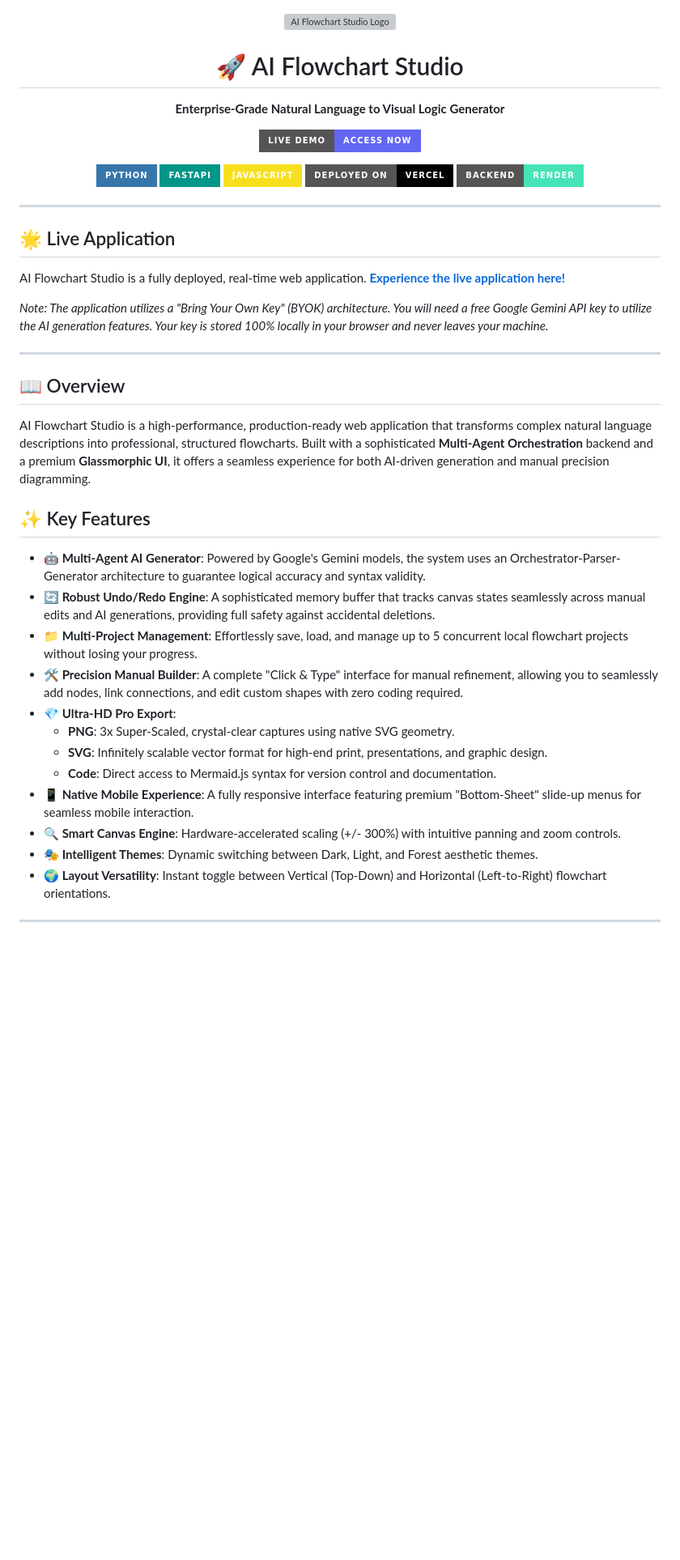
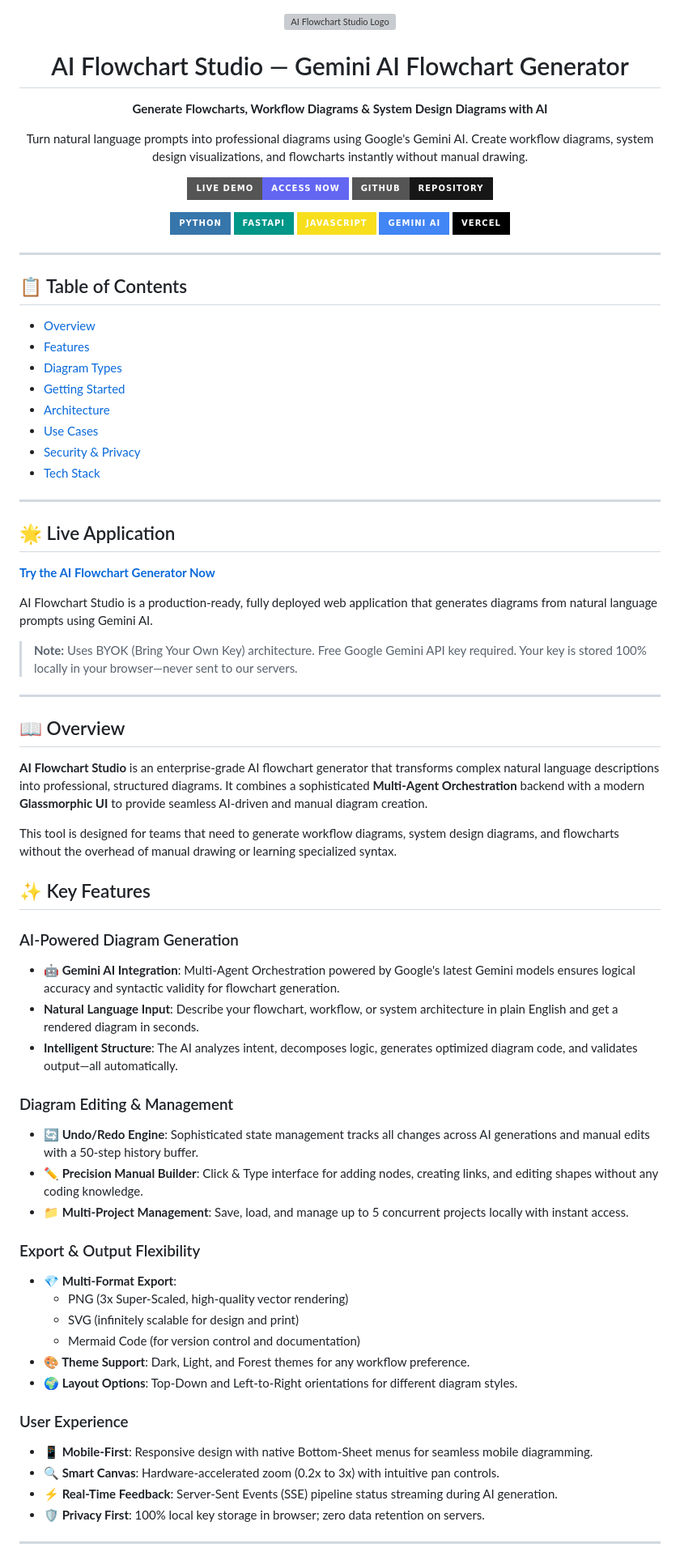
Before and after one commit to Yuvakunaal/AI-Flowchart-Studio, a Markdown page: Readme.md, the part around one of its changes. Shown at 81% size. Rendered like a GitHub page; badges without logos; blank space fills up the shorter version; grey boxes are pictures that could not be loaded.

```diff
--- a/Readme.md
+++ b/Readme.md
@@ -1,49 +1,83 @@
 <div align="center">
   <img src="https://raw.githubusercontent.com/Yuvakunaal/AI-Flowchart-Studio/main/frontend/favicon.svg" alt="AI Flowchart Studio Logo" width="120" />
 
-  # 🚀 AI Flowchart Studio
+# AI Flowchart Studio — Gemini AI Flowchart Generator
 
-  **Enterprise-Grade Natural Language to Visual Logic Generator**
+**Generate Flowcharts, Workflow Diagrams & System Design Diagrams with AI**
 
-  [![Live Demo](https://img.shields.io/badge/Live_Demo-Access_Now-6366f1?style=for-the-badge)](https://ai-flowchart-studio.vercel.app)
+Turn natural language prompts into professional diagrams using Google's Gemini AI. Create workflow diagrams, system design visualizations, and flowcharts instantly without manual drawing.
 
-  ![Python](https://img.shields.io/badge/Python-3776AB?style=for-the-badge&logo=python&logoColor=white)
-  ![FastAPI](https://img.shields.io/badge/FastAPI-009688?style=for-the-badge&logo=fastapi&logoColor=white)
-  ![JavaScript](https://img.shields.io/badge/JavaScript-F7DF1E?style=for-the-badge&logo=javascript&logoColor=black)
-  ![Vercel](https://img.shields.io/badge/Deployed_on-Vercel-000000?style=for-the-badge&logo=vercel&logoColor=white)
-  ![Render](https://img.shields.io/badge/Backend-Render-46E3B7?style=for-the-badge&logo=render&logoColor=white)
+[![Live Demo](https://img.shields.io/badge/Live_Demo-Access_Now-6366f1?style=for-the-badge)](https://ai-flowchart-studio.vercel.app)
+[![GitHub](https://img.shields.io/badge/GitHub-Repository-181717?style=for-the-badge&logo=github)](https://github.com/Yuvakunaal/AI-Flowchart-Studio)
+
+![Python](https://img.shields.io/badge/Python-3776AB?style=for-the-badge&logo=python&logoColor=white)
+![FastAPI](https://img.shields.io/badge/FastAPI-009688?style=for-the-badge&logo=fastapi&logoColor=white)
+![JavaScript](https://img.shields.io/badge/JavaScript-F7DF1E?style=for-the-badge&logo=javascript&logoColor=black)
+![Gemini AI](https://img.shields.io/badge/Gemini_AI-4285F4?style=for-the-badge&logo=google&logoColor=white)
+![Vercel](https://img.shields.io/badge/Vercel-000000?style=for-the-badge&logo=vercel&logoColor=white)
 
 </div>
 
 ---
 
+## 📋 Table of Contents
+
+- [Overview](#overview)
+- [Features](#features)
+- [Diagram Types](#diagram-types)
+- [Getting Started](#getting-started)
+- [Architecture](#architecture)
+- [Use Cases](#use-cases)
+- [Security & Privacy](#security--privacy)
+- [Tech Stack](#tech-stack)
+
+---
+
 ## 🌟 Live Application
 
-AI Flowchart Studio is a fully deployed, real-time web application.
-**[Experience the live application here!](https://ai-flowchart-studio.vercel.app)**
+**[Try the AI Flowchart Generator Now](https://ai-flowchart-studio.vercel.app)**
 
-*Note: The application utilizes a "Bring Your Own Key" (BYOK) architecture. You will need a free Google Gemini API key to utilize the AI generation features. Your key is stored 100% locally in your browser and never leaves your machine.*
+AI Flowchart Studio is a production-ready, fully deployed web application that generates diagrams from natural language prompts using Gemini AI.
+
+> **Note:** Uses BYOK (Bring Your Own Key) architecture. Free Google Gemini API key required. Your key is stored 100% locally in your browser—never sent to our servers.
 
 ---
 
 ## 📖 Overview
 
-AI Flowchart Studio is a high-performance, production-ready web application that transforms complex natural language descriptions into professional, structured flowcharts. Built with a sophisticated **Multi-Agent Orchestration** backend and a premium **Glassmorphic UI**, it offers a seamless experience for both AI-driven generation and manual precision diagramming.
+**AI Flowchart Studio** is an enterprise-grade AI flowchart generator that transforms complex natural language descriptions into professional, structured diagrams. It combines a sophisticated **Multi-Agent Orchestration** backend with a modern **Glassmorphic UI** to provide seamless AI-driven and manual diagram creation.
+
+This tool is designed for teams that need to generate workflow diagrams, system design diagrams, and flowcharts without the overhead of manual drawing or learning specialized syntax.
 
 ## ✨ Key Features
 
-- **🤖 Multi-Agent AI Generator**: Powered by Google's Gemini models, the system uses an Orchestrator-Parser-Generator architecture to guarantee logical accuracy and syntax validity.
-- **🔄 Robust Undo/Redo Engine**: A sophisticated memory buffer that tracks canvas states seamlessly across manual edits and AI generations, providing full safety against accidental deletions.
-- **📁 Multi-Project Management**: Effortlessly save, load, and manage up to 5 concurrent local flowchart projects without losing your progress.
-- **🛠️ Precision Manual Builder**: A complete "Click & Type" interface for manual refinement, allowing you to seamlessly add nodes, link connections, and edit custom shapes with zero coding required.
-- **💎 Ultra-HD Pro Export**:
-    - **PNG**: 3x Super-Scaled, crystal-clear captures using native SVG geometry.
-    - **SVG**: Infinitely scalable vector format for high-end print, presentations, and graphic design.
-    - **Code**: Direct access to Mermaid.js syntax for version control and documentation.
-- **📱 Native Mobile Experience**: A fully responsive interface featuring premium "Bottom-Sheet" slide-up menus for seamless mobile interaction.
-- **🔍 Smart Canvas Engine**: Hardware-accelerated scaling (+/- 300%) with intuitive panning and zoom controls.
-- **🎭 Intelligent Themes**: Dynamic switching between Dark, Light, and Forest aesthetic themes.
-- **🌍 Layout Versatility**: Instant toggle between Vertical (Top-Down) and Horizontal (Left-to-Right) flowchart orientations.
+### AI-Powered Diagram Generation
+
+- **🤖 Gemini AI Integration**: Multi-Agent Orchestration powered by Google's latest Gemini models ensures logical accuracy and syntactic validity for flowchart generation.
+- **Natural Language Input**: Describe your flowchart, workflow, or system architecture in plain English and get a rendered diagram in seconds.
+- **Intelligent Structure**: The AI analyzes intent, decomposes logic, generates optimized diagram code, and validates output—all automatically.
+
+### Diagram Editing & Management
+
+- **🔄 Undo/Redo Engine**: Sophisticated state management tracks all changes across AI generations and manual edits with a 50-step history buffer.
+- **✏️ Precision Manual Builder**: Click & Type interface for adding nodes, creating links, and editing shapes without any coding knowledge.
+- **📁 Multi-Project Management**: Save, load, and manage up to 5 concurrent projects locally with instant access.
+
+### Export & Output Flexibility
+
+- **💎 Multi-Format Export**:
+  - PNG (3x Super-Scaled, high-quality vector rendering)
+  - SVG (infinitely scalable for design and print)
+  - Mermaid Code (for version control and documentation)
+- **🎨 Theme Support**: Dark, Light, and Forest themes for any workflow preference.
+- **🌍 Layout Options**: Top-Down and Left-to-Right orientations for different diagram styles.
+
+### User Experience
+
+- **📱 Mobile-First**: Responsive design with native Bottom-Sheet menus for seamless mobile diagramming.
+- **🔍 Smart Canvas**: Hardware-accelerated zoom (0.2x to 3x) with intuitive pan controls.
+- **⚡ Real-Time Feedback**: Server-Sent Events (SSE) pipeline status streaming during AI generation.
+- **🛡️ Privacy First**: 100% local key storage in browser; zero data retention on servers.
 
 ---
 
```
Also changed, not shown: other parts of Readme.md (+137 -23 lines).
